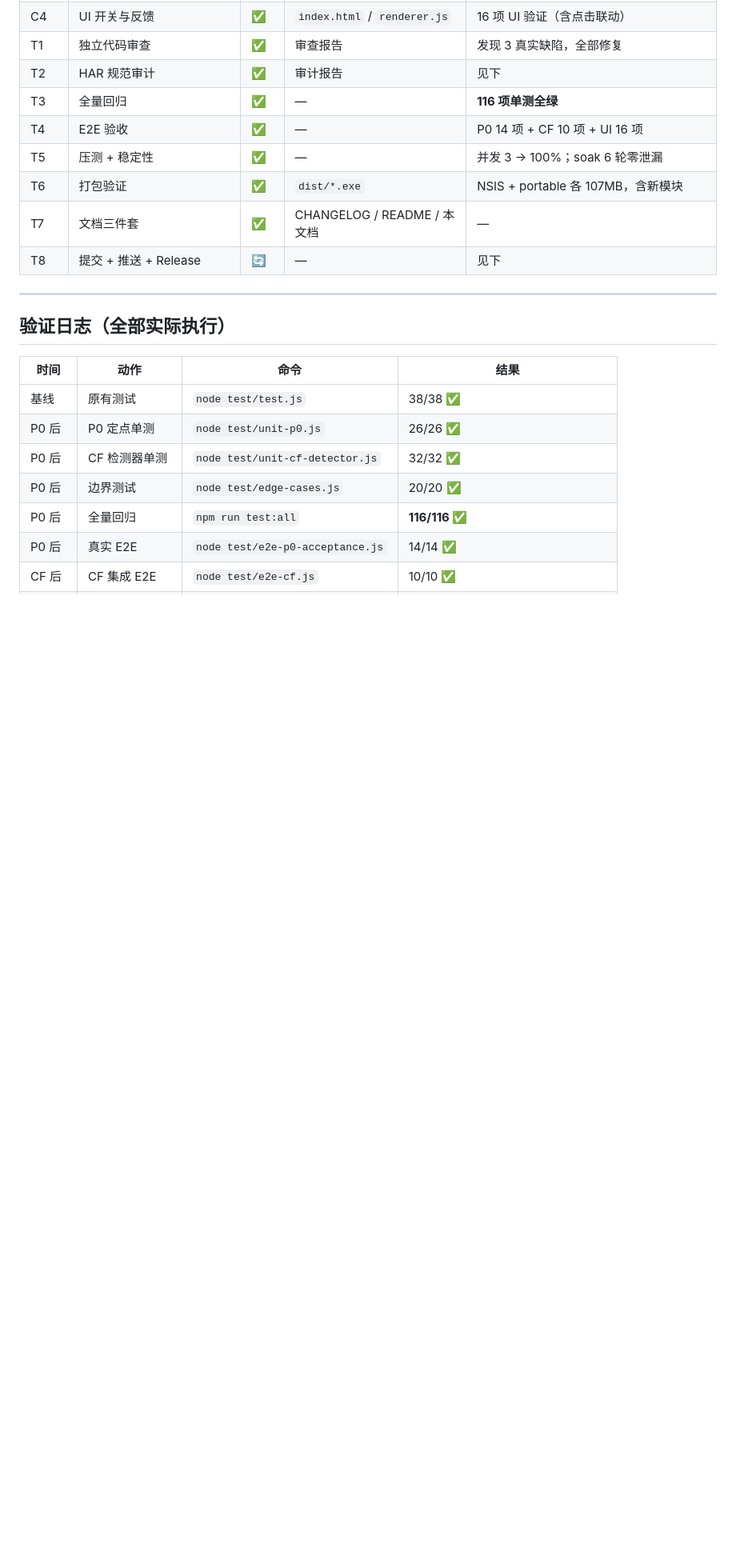
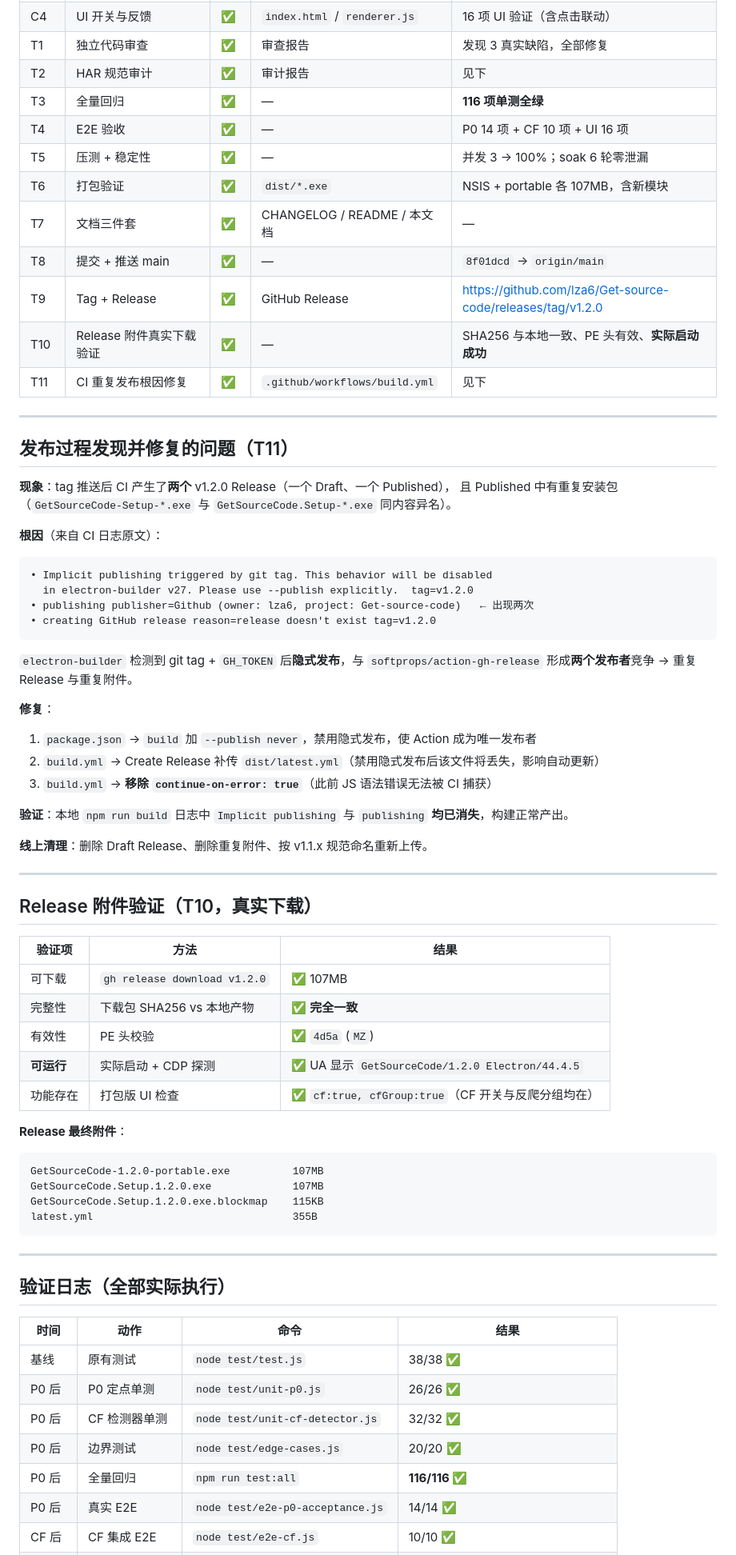
Before and after one commit to lza6/Get-source-code, a Markdown page: workflow_status.md, the part around the change. Shown at 80% size. Drawn GitHub-style; blank space fills up the shorter version.

Commit message:
docs: 更新 workflow_status（v1.2.0 发布完成 + CI 根因分析）
记录 T8-T11 完成情况：
- 提交推送、Tag、Release 创建
- Release 附件真实下载验证（SHA256 一致、PE 头有效、实际启动成功）
- CI 重复发布的根因分析与修复

Co-Authored-By: Claude Opus 4.8 <noreply@anthropic.com>

````diff
--- a/workflow_status.md
+++ b/workflow_status.md
@@ -38,7 +38,56 @@
 | T5 | 压测 + 稳定性 | ✅ | — | 并发 3 → 100%；soak 6 轮零泄漏 |
 | T6 | 打包验证 | ✅ | `dist/*.exe` | NSIS + portable 各 107MB，含新模块 |
 | T7 | 文档三件套 | ✅ | CHANGELOG / README / 本文档 | — |
-| T8 | 提交 + 推送 + Release | 🔄 | — | 见下 |
+| T8 | 提交 + 推送 main | ✅ | — | `8f01dcd` → `origin/main` |
+| T9 | Tag + Release | ✅ | GitHub Release | https://github.com/lza6/Get-source-code/releases/tag/v1.2.0 |
+| T10 | Release 附件真实下载验证 | ✅ | — | SHA256 与本地一致、PE 头有效、**实际启动成功** |
+| T11 | CI 重复发布根因修复 | ✅ | `.github/workflows/build.yml` | 见下 |
+
+---
+
+## 发布过程发现并修复的问题（T11）
+
+**现象**：tag 推送后 CI 产生了**两个** v1.2.0 Release（一个 Draft、一个 Published），
+且 Published 中有重复安装包（`GetSourceCode-Setup-*.exe` 与 `GetSourceCode.Setup-*.exe` 同内容异名）。
+
+**根因**（来自 CI 日志原文）：
+```
+• Implicit publishing triggered by git tag. This behavior will be disabled
+  in electron-builder v27. Please use --publish explicitly.  tag=v1.2.0
+• publishing publisher=Github (owner: lza6, project: Get-source-code)   ← 出现两次
+• creating GitHub release reason=release doesn't exist tag=v1.2.0
+```
+`electron-builder` 检测到 git tag + `GH_TOKEN` 后**隐式发布**，与
+`softprops/action-gh-release` 形成**两个发布者**竞争 → 重复 Release 与重复附件。
+
+**修复**：
+1. `package.json` → `build` 加 `--publish never`，禁用隐式发布，使 Action 成为唯一发布者
+2. `build.yml` → Create Release 补传 `dist/latest.yml`（禁用隐式发布后该文件将丢失，影响自动更新）
+3. `build.yml` → **移除 `continue-on-error: true`**（此前 JS 语法错误无法被 CI 捕获）
+
+**验证**：本地 `npm run build` 日志中 `Implicit publishing` 与 `publishing` **均已消失**，构建正常产出。
+
+**线上清理**：删除 Draft Release、删除重复附件、按 v1.1.x 规范命名重新上传。
+
+---
+
+## Release 附件验证（T10，真实下载）
+
+| 验证项 | 方法 | 结果 |
+|--------|------|------|
+| 可下载 | `gh release download v1.2.0` | ✅ 107MB |
+| 完整性 | 下载包 SHA256 vs 本地产物 | ✅ **完全一致** |
+| 有效性 | PE 头校验 | ✅ `4d5a` (`MZ`) |
+| **可运行** | 实际启动 + CDP 探测 | ✅ UA 显示 `GetSourceCode/1.2.0 Electron/44.4.5` |
+| 功能存在 | 打包版 UI 检查 | ✅ `cf:true, cfGroup:true`（CF 开关与反爬分组均在） |
+
+**Release 最终附件**：
+```
+GetSourceCode-1.2.0-portable.exe          107MB
+GetSourceCode.Setup.1.2.0.exe             107MB
+GetSourceCode.Setup.1.2.0.exe.blockmap    115KB
+latest.yml                                355B
+```
 
 ---
 
````
